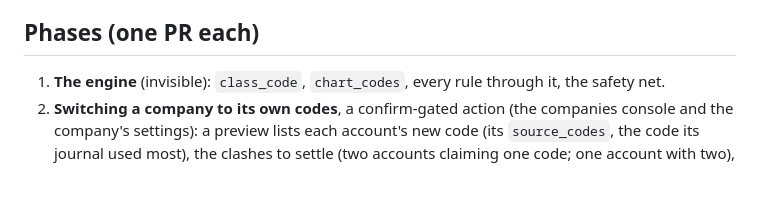
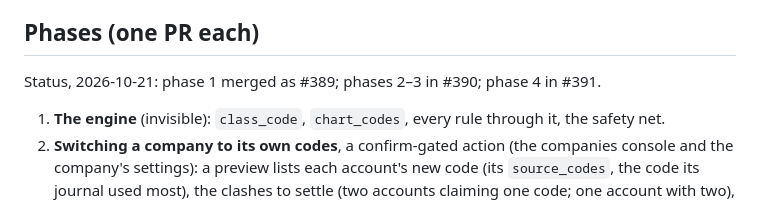
Before and after one commit to masein/accounting-assistant-web, a Markdown page: docs/PLAN_OWN_CODES.md, the part around the change. Rendered like a GitHub page; blank space fills up the shorter version.

Commit message:
docs(plan): own codes — where each phase stands

```diff
--- a/docs/PLAN_OWN_CODES.md
+++ b/docs/PLAN_OWN_CODES.md
@@ -38,6 +38,8 @@ liability and the P&L empty.
 
 ## Phases (one PR each)
 
+Status, 2026-10-21: phase 1 merged as #389; phases 2–3 in #390; phase 4 in #391.
+
 1. **The engine** (invisible): `class_code`, `chart_codes`, every rule through it, the safety net.
 2. **Switching a company to its own codes**, a confirm-gated action (the companies console and the
    company's settings): a preview lists each account's new code (its `source_codes`, the code its
```
